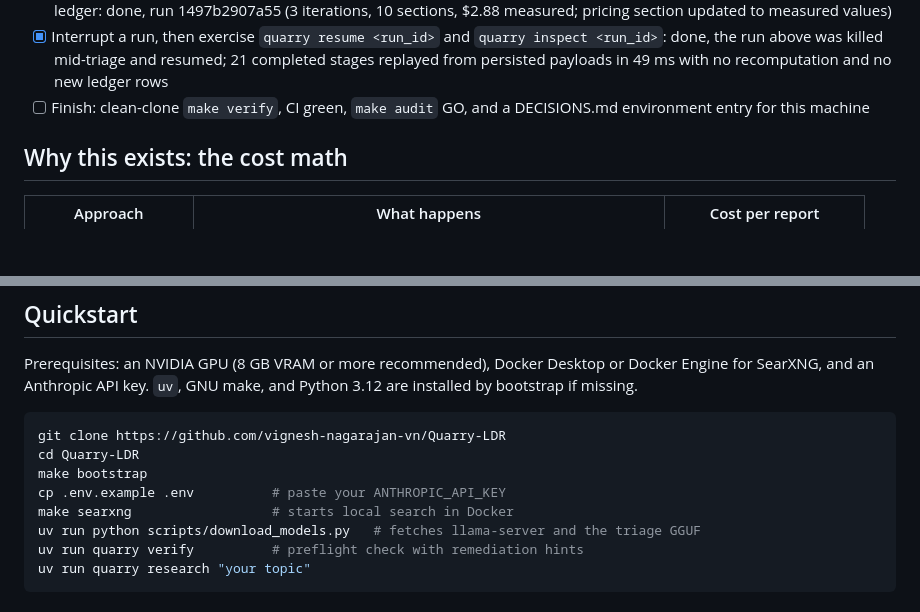
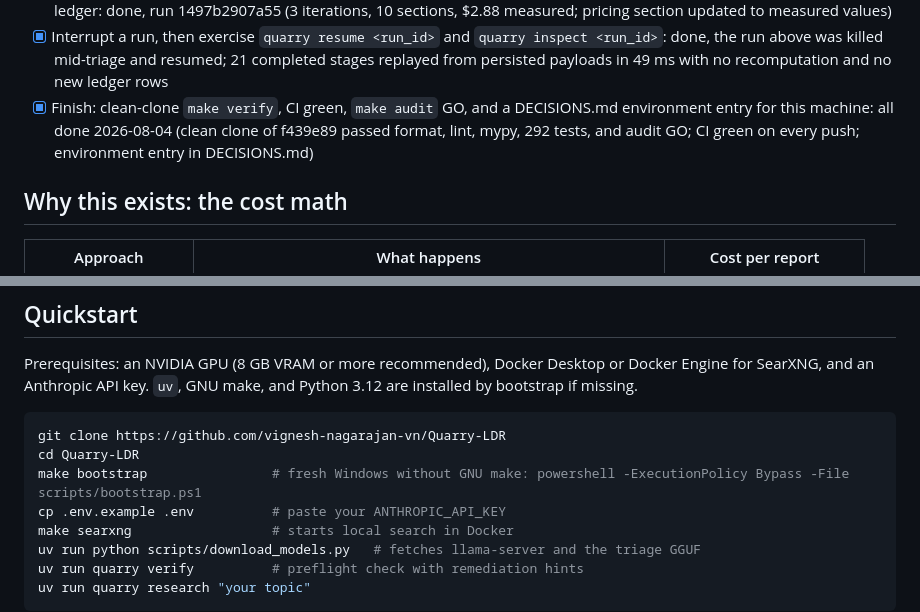
Before and after one commit to vignesh-nagarajan-vn/Quarry-LDR, a Markdown page: README.md, 2 parts joined by grey strips. Drawn GitHub-style; blank space fills up the shorter version.

Commit message:
docs(repo): document the windows bootstrap path and close the checklist
The quickstart led with make bootstrap, which cannot run on a fresh
Windows machine because bootstrap does not install GNU make; the
PowerShell invocation validated on this laptop is now inline. Checks
off the final deployment item: clean-clone verify green (292 tests),
CI green on every push, audit GO, environment entry recorded.

Refs: M10

````diff
--- a/README.md
+++ b/README.md
@@ -21,7 +21,7 @@ Then prompt Claude Code to:
 - [x] Run `scripts/smoke.py` (hard $2.00 cap): done, run 08ae0cec1ee3 passed with resolvable citations at $1.36 measured (18 sources, 6 sections, 64K-token cached corpus)
 - [x] Run one full research run on a topic you give it, then reconcile this README's pricing section against the measured ledger: done, run 1497b2907a55 (3 iterations, 10 sections, $2.88 measured; pricing section updated to measured values)
 - [x] Interrupt a run, then exercise `quarry resume <run_id>` and `quarry inspect <run_id>`: done, the run above was killed mid-triage and resumed; 21 completed stages replayed from persisted payloads in 49 ms with no recomputation and no new ledger rows
-- [ ] Finish: clean-clone `make verify`, CI green, `make audit` GO, and a DECISIONS.md environment entry for this machine
+- [x] Finish: clean-clone `make verify`, CI green, `make audit` GO, and a DECISIONS.md environment entry for this machine: all done 2026-08-04 (clean clone of f439e89 passed format, lint, mypy, 292 tests, and audit GO; CI green on every push; environment entry in DECISIONS.md)
 
 ## Why this exists: the cost math
 
@@ -39,7 +39,7 @@ Prerequisites: an NVIDIA GPU (8 GB VRAM or more recommended), Docker Desktop or
 ```bash
 git clone https://github.com/vignesh-nagarajan-vn/Quarry-LDR
 cd Quarry-LDR
-make bootstrap
+make bootstrap                # fresh Windows without GNU make: powershell -ExecutionPolicy Bypass -File scripts/bootstrap.ps1
 cp .env.example .env          # paste your ANTHROPIC_API_KEY
 make searxng                  # starts local search in Docker
 uv run python scripts/download_models.py   # fetches llama-server and the triage GGUF
````
